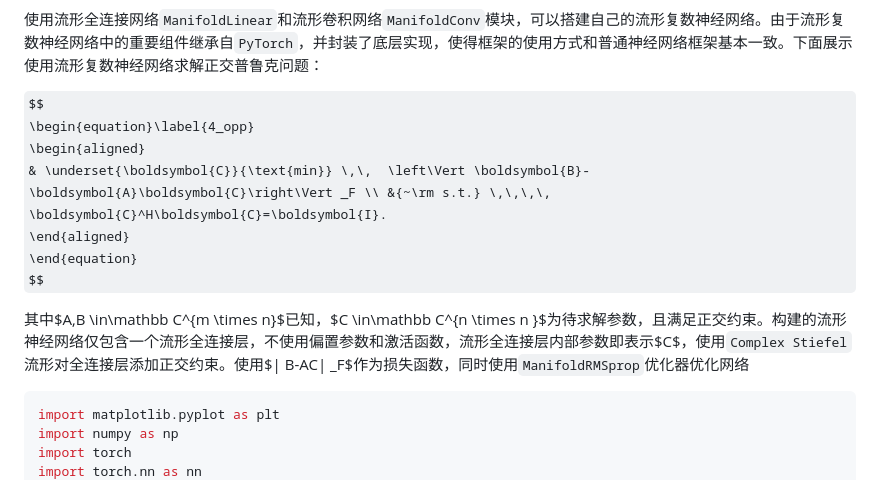
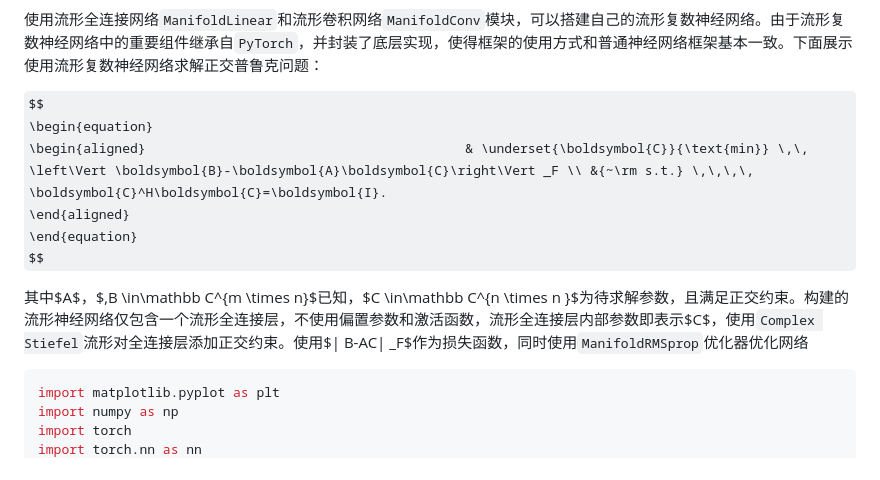
Before and after one commit to HuangQiang97/mcnn, a Markdown page: README.md, the part around the change. Drawn GitHub-style; some formulas as TeX source.

Commit message:
修正公式

````diff
--- a/README.md
+++ b/README.md
@@ -18,13 +18,13 @@
 
 
 $$
-\begin{equation}\label{4_opp}
-    \begin{aligned}                                                                                                                                                                                                                                                                  & \underset{\boldsymbol{C}}{\text{min}} \,\,  \left\Vert \boldsymbol{B}-\boldsymbol{A}\boldsymbol{C}\right\Vert _F \\ &{~\rm s.t.} \,\,\,\,  \boldsymbol{C}^H\boldsymbol{C}=\boldsymbol{I}.
+\begin{equation}
+    \begin{aligned}                                         & \underset{\boldsymbol{C}}{\text{min}} \,\,  \left\Vert \boldsymbol{B}-\boldsymbol{A}\boldsymbol{C}\right\Vert _F \\ &{~\rm s.t.} \,\,\,\,  \boldsymbol{C}^H\boldsymbol{C}=\boldsymbol{I}.
     \end{aligned}
 \end{equation}
 $$
 
-其中$A,B \in\mathbb C^{m \times n}$已知，$C \in\mathbb C^{n \times n }$为待求解参数，且满足正交约束。构建的流形神经网络仅包含一个流形全连接层，不使用偏置参数和激活函数，流形全连接层内部参数即表示$C$，使用`Complex Stiefel`流形对全连接层添加正交约束。使用$\| B-AC\| _F$作为损失函数，同时使用`ManifoldRMSprop`优化器优化网络
+其中$A$，$,B \in\mathbb C^{m \times n}$已知，$C \in\mathbb C^{n \times n }$为待求解参数，且满足正交约束。构建的流形神经网络仅包含一个流形全连接层，不使用偏置参数和激活函数，流形全连接层内部参数即表示$C$，使用`Complex Stiefel`流形对全连接层添加正交约束。使用$\| B-AC\| _F$作为损失函数，同时使用`ManifoldRMSprop`优化器优化网络
 
 ```python
 import matplotlib.pyplot as plt
````
